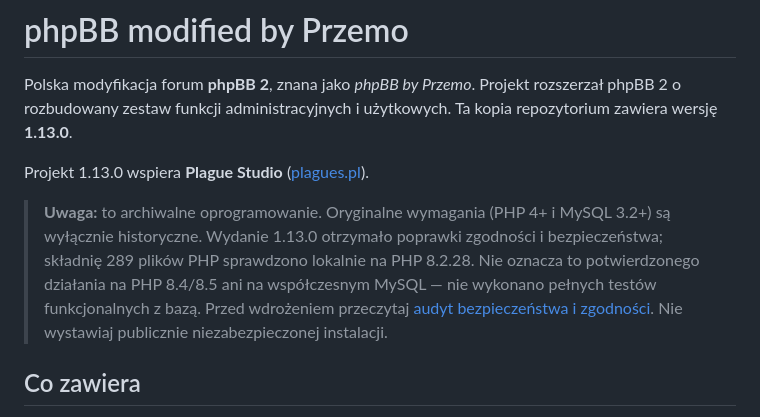
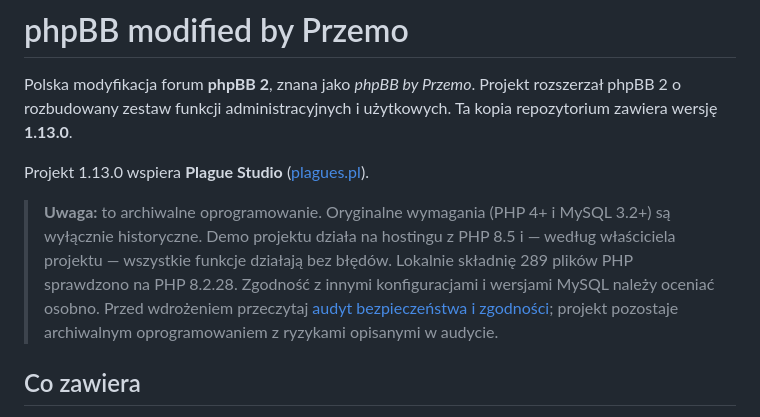
Before and after one commit to Sh4d0v/phpbb_by_przemo, a Markdown page: README.md, the part around the change. Rendered like a GitHub page.

Commit message:
Clarify PHP 8.5 demo compatibility

```diff
--- a/README.md
+++ b/README.md
@@ -4,7 +4,7 @@ Polska modyfikacja forum **phpBB 2**, znana jako *phpBB by Przemo*. Projekt rozs
 
 Projekt 1.13.0 wspiera **Plague Studio** ([plagues.pl](https://plagues.pl)).
 
-> **Uwaga:** to archiwalne oprogramowanie. Oryginalne wymagania (PHP 4+ i MySQL 3.2+) są wyłącznie historyczne. Wydanie 1.13.0 otrzymało poprawki zgodności i bezpieczeństwa; składnię 289 plików PHP sprawdzono lokalnie na PHP 8.2.28. Nie oznacza to potwierdzonego działania na PHP 8.4/8.5 ani na współczesnym MySQL — nie wykonano pełnych testów funkcjonalnych z bazą. Przed wdrożeniem przeczytaj [audyt bezpieczeństwa i zgodności](SECURITY_AND_COMPATIBILITY_AUDIT.md). Nie wystawiaj publicznie niezabezpieczonej instalacji.
+> **Uwaga:** to archiwalne oprogramowanie. Oryginalne wymagania (PHP 4+ i MySQL 3.2+) są wyłącznie historyczne. Demo projektu działa na hostingu z PHP 8.5 i — według właściciela projektu — wszystkie funkcje działają bez błędów. Lokalnie składnię 289 plików PHP sprawdzono na PHP 8.2.28. Zgodność z innymi konfiguracjami i wersjami MySQL należy oceniać osobno. Przed wdrożeniem przeczytaj [audyt bezpieczeństwa i zgodności](SECURITY_AND_COMPATIBILITY_AUDIT.md); projekt pozostaje archiwalnym oprogramowaniem z ryzykami opisanymi w audycie.
 
 ## Co zawiera
 
```
Also changed, not shown: SECURITY_AND_COMPATIBILITY_AUDIT.md (+2 -2 lines).
